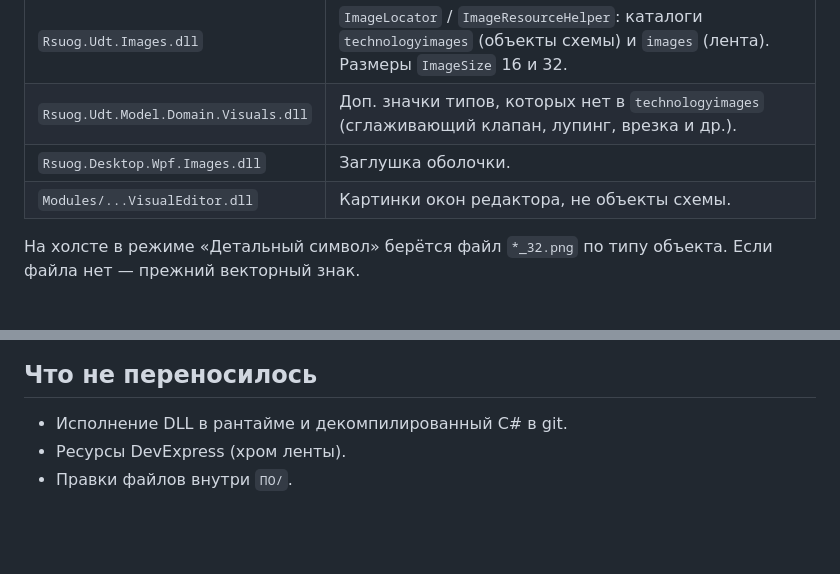
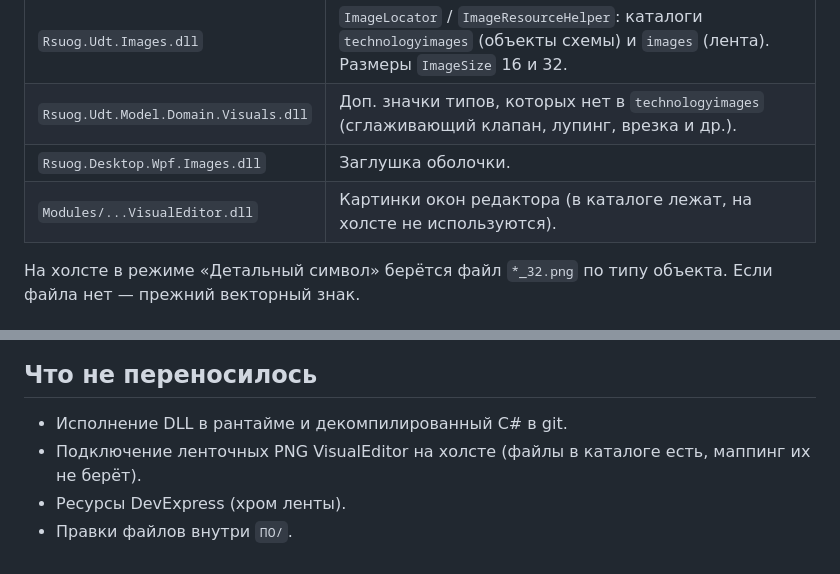
Before and after one commit to rinat1313/create_sheme, a Markdown page: docs/inst-scheme-pose.md, 2 parts joined by grey strips. Drawn GitHub-style; blank space fills up the shorter version.

Commit message:
Документ позы: VisualEditor PNG в каталоге, на холсте не рисуются
Co-authored-by: Rinat <rinat1313@users.noreply.github.com>

```diff
--- a/docs/inst-scheme-pose.md
+++ b/docs/inst-scheme-pose.md
@@ -9,7 +9,7 @@
 | `Rsuog.Udt.Images.dll` | `ImageLocator` / `ImageResourceHelper`: каталоги `technologyimages` (объекты схемы) и `images` (лента). Размеры `ImageSize` 16 и 32. |
 | `Rsuog.Udt.Model.Domain.Visuals.dll` | Доп. значки типов, которых нет в `technologyimages` (сглаживающий клапан, лупинг, врезка и др.). |
 | `Rsuog.Desktop.Wpf.Images.dll` | Заглушка оболочки. |
-| `Modules/...VisualEditor.dll` | Картинки окон редактора, не объекты схемы. |
+| `Modules/...VisualEditor.dll` | Картинки окон редактора (в каталоге лежат, на холсте не используются). |
 
 На холсте в режиме «Детальный символ» берётся файл `*_32.png` по типу объекта. Если файла нет — прежний векторный знак.
 
@@ -38,5 +38,6 @@
 ## Что не переносилось
 
 - Исполнение DLL в рантайме и декомпилированный C# в git.
+- Подключение ленточных PNG VisualEditor на холсте (файлы в каталоге есть, маппинг их не берёт).
 - Ресурсы DevExpress (хром ленты).
 - Правки файлов внутри `ПО/`.
```
